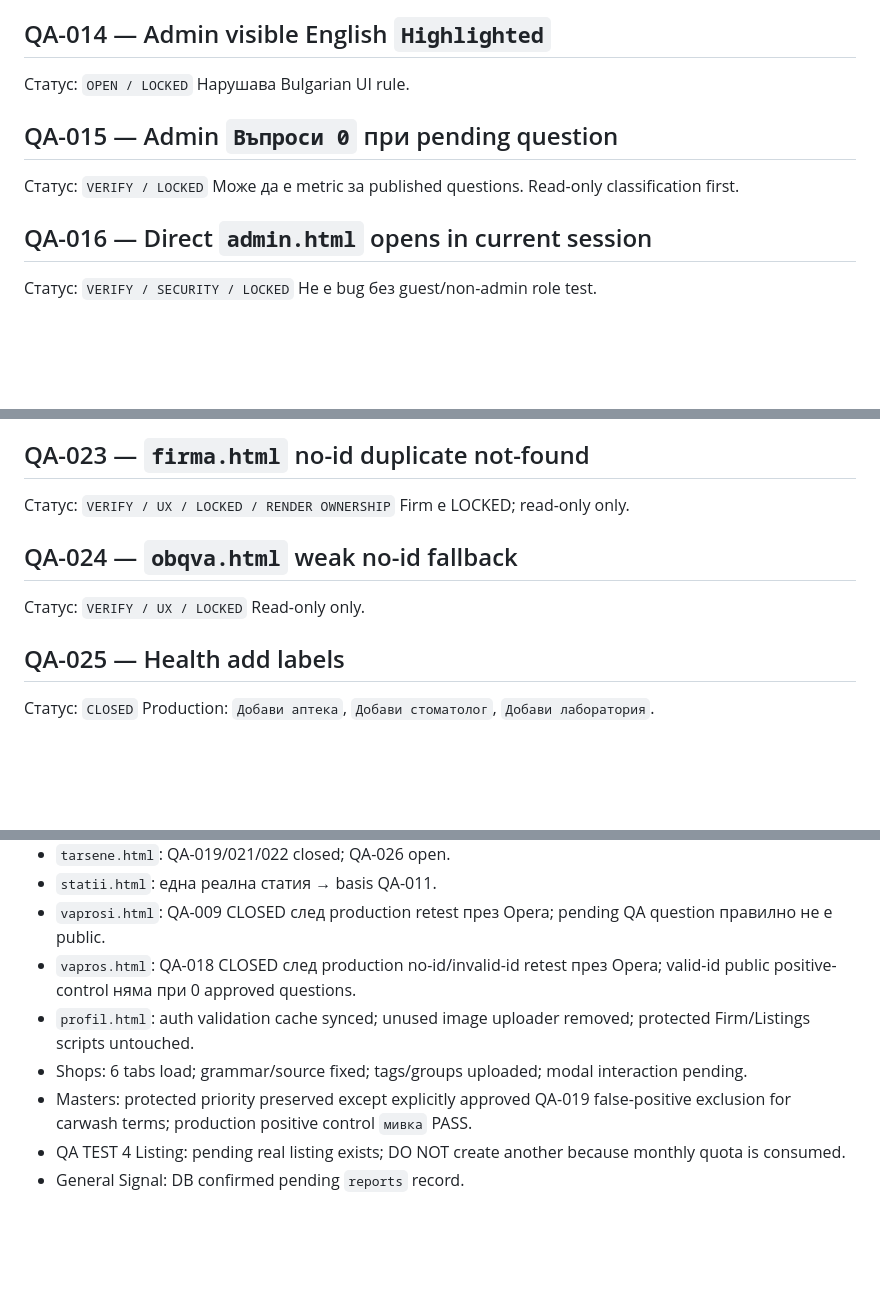
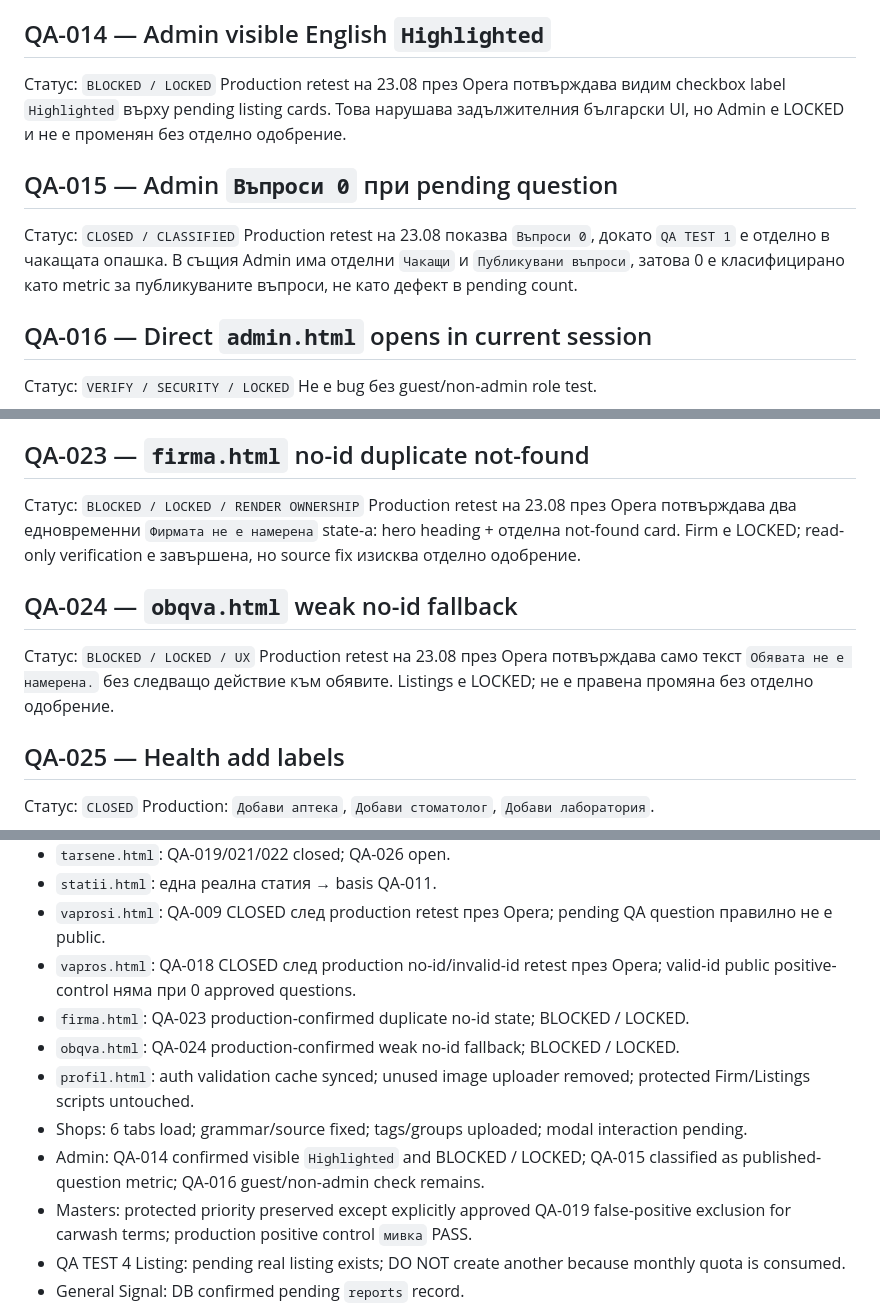
Before and after one commit to Traqnivanov/popitai-lom, a Markdown page: LIVE_QA_FINDINGS_2026-08-22.md, 3 parts joined by grey strips. Rendered like a GitHub page; blank space fills up the shorter version.

Commit message:
Classify protected production QA findings

```diff
--- a/LIVE_QA_FINDINGS_2026-08-22.md
+++ b/LIVE_QA_FINDINGS_2026-08-22.md
@@ -81,12 +81,12 @@ Obscurity, не security. Без implementation без approval.
 General signal е в `reports`; profile section е уточнен като `Моите предложения и сигнали за Инфо Лом` и production е потвърден.
 
 ## QA-014 — Admin visible English `Highlighted`
-Статус: `OPEN / LOCKED`
-Нарушава Bulgarian UI rule.
+Статус: `BLOCKED / LOCKED`
+Production retest на 23.08 през Opera потвърждава видим checkbox label `Highlighted` върху pending listing cards. Това нарушава задължителния български UI, но Admin е LOCKED и не е променян без отделно одобрение.
 
 ## QA-015 — Admin `Въпроси 0` при pending question
-Статус: `VERIFY / LOCKED`
-Може да е metric за published questions. Read-only classification first.
+Статус: `CLOSED / CLASSIFIED`
+Production retest на 23.08 показва `Въпроси 0`, докато `QA TEST 1` е отделно в чакащата опашка. В същия Admin има отделни `Чакащи` и `Публикувани въпроси`, затова 0 е класифицирано като metric за публикуваните въпроси, не като дефект в pending count.
 
 ## QA-016 — Direct `admin.html` opens in current session
 Статус: `VERIFY / SECURITY / LOCKED`
@@ -117,12 +117,12 @@ Production показва `Услуги` и `Събития`; internal compatibi
 No-result има `Разгледай категориите` + `Задай въпрос`; positive-control query не ги показва. Protected ranking не е променян.
 
 ## QA-023 — `firma.html` no-id duplicate not-found
-Статус: `VERIFY / UX / LOCKED / RENDER OWNERSHIP`
-Firm е LOCKED; read-only only.
+Статус: `BLOCKED / LOCKED / RENDER OWNERSHIP`
+Production retest на 23.08 през Opera потвърждава два едновременни `Фирмата не е намерена` state-а: hero heading + отделна not-found card. Firm е LOCKED; read-only verification е завършена, но source fix изисква отделно одобрение.
 
 ## QA-024 — `obqva.html` weak no-id fallback
-Статус: `VERIFY / UX / LOCKED`
-Read-only only.
+Статус: `BLOCKED / LOCKED / UX`
+Production retest на 23.08 през Opera потвърждава само текст `Обявата не е намерена.` без следващо действие към обявите. Listings е LOCKED; не е правена промяна без отделно одобрение.
 
 ## QA-025 — Health add labels
 Статус: `CLOSED`
@@ -169,8 +169,11 @@ Production tree на Health/Transport/Education/Banks/Utilities/Institutions п
 - `statii.html`: една реална статия → basis QA-011.
 - `vaprosi.html`: QA-009 CLOSED след production retest през Opera; pending QA question правилно не е public.
 - `vapros.html`: QA-018 CLOSED след production no-id/invalid-id retest през Opera; valid-id public positive-control няма при 0 approved questions.
+- `firma.html`: QA-023 production-confirmed duplicate no-id state; BLOCKED / LOCKED.
+- `obqva.html`: QA-024 production-confirmed weak no-id fallback; BLOCKED / LOCKED.
 - `profil.html`: auth validation cache synced; unused image uploader removed; protected Firm/Listings scripts untouched.
 - Shops: 6 tabs load; grammar/source fixed; tags/groups uploaded; modal interaction pending.
+- Admin: QA-014 confirmed visible `Highlighted` and BLOCKED / LOCKED; QA-015 classified as published-question metric; QA-016 guest/non-admin check remains.
 - Masters: protected priority preserved except explicitly approved QA-019 false-positive exclusion for carwash terms; production positive control `мивка` PASS.
 - QA TEST 4 Listing: pending real listing exists; DO NOT create another because monthly quota is consumed.
 - General Signal: DB confirmed pending `reports` record.
```
Also changed, not shown: other parts of LIVE_QA_FINDINGS_2026-08-22.md (+1 -1 lines).
